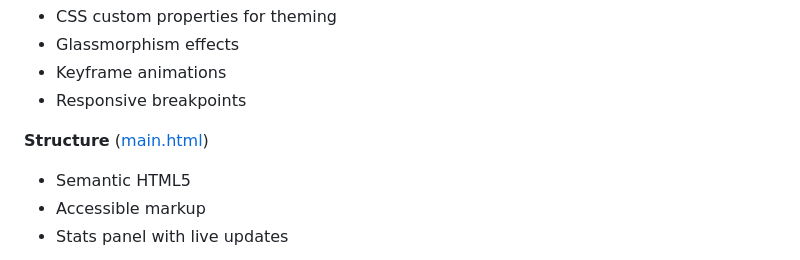
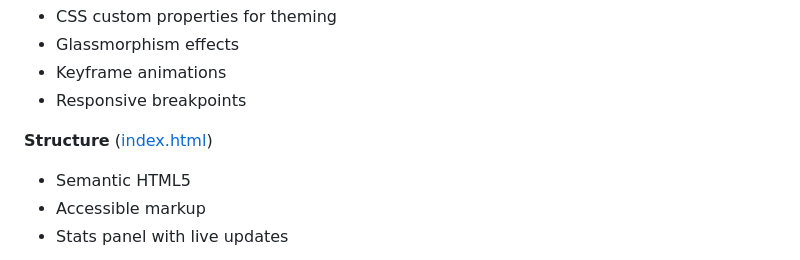
Before and after one commit to josphnicholas/Shooting_game, a Markdown page: README.md, the part around the change. Rendered like a GitHub page.

Commit message:
Update link in README from main.html to index.html

```diff
--- a/README.md
+++ b/README.md
@@ -49,7 +49,7 @@ Deployed on Netlify
 - Keyframe animations
 - Responsive breakpoints
 
-**Structure** ([main.html](main.html))
+**Structure** ([index.html](index.html))
 - Semantic HTML5
 - Accessible markup
 - Stats panel with live updates
```
